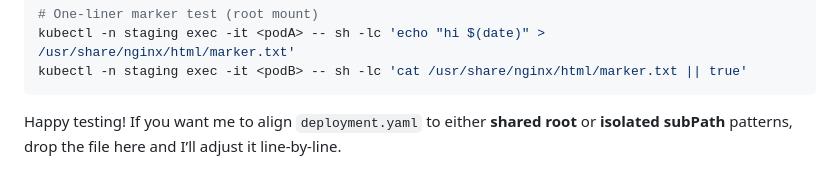
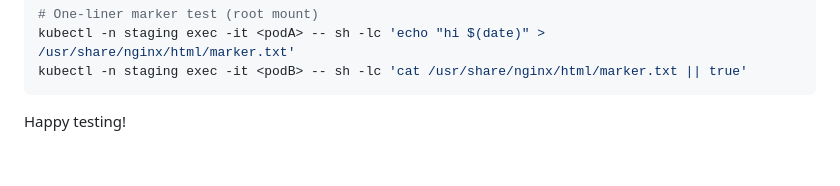
Before and after one commit to m-pasima/kubernetes-storage-Demo, a Markdown page: EFS_TEST_GUIDE.md, the part around the change. GitHub-like rendering.

Commit message:
Simplify testing instructions in EFS_TEST_GUIDE.md
Removed instructions for aligning deployment.yaml patterns.

````diff
--- a/EFS_TEST_GUIDE.md
+++ b/EFS_TEST_GUIDE.md
@@ -267,4 +267,4 @@ kubectl -n staging exec -it <podA> -- sh -lc 'echo "hi $(date)" > /usr/share/ngi
 kubectl -n staging exec -it <podB> -- sh -lc 'cat /usr/share/nginx/html/marker.txt || true'
 ```
 
-Happy testing! If you want me to align `deployment.yaml` to either **shared root** or **isolated subPath** patterns, drop the file here and I’ll adjust it line-by-line.
+Happy testing!
````
